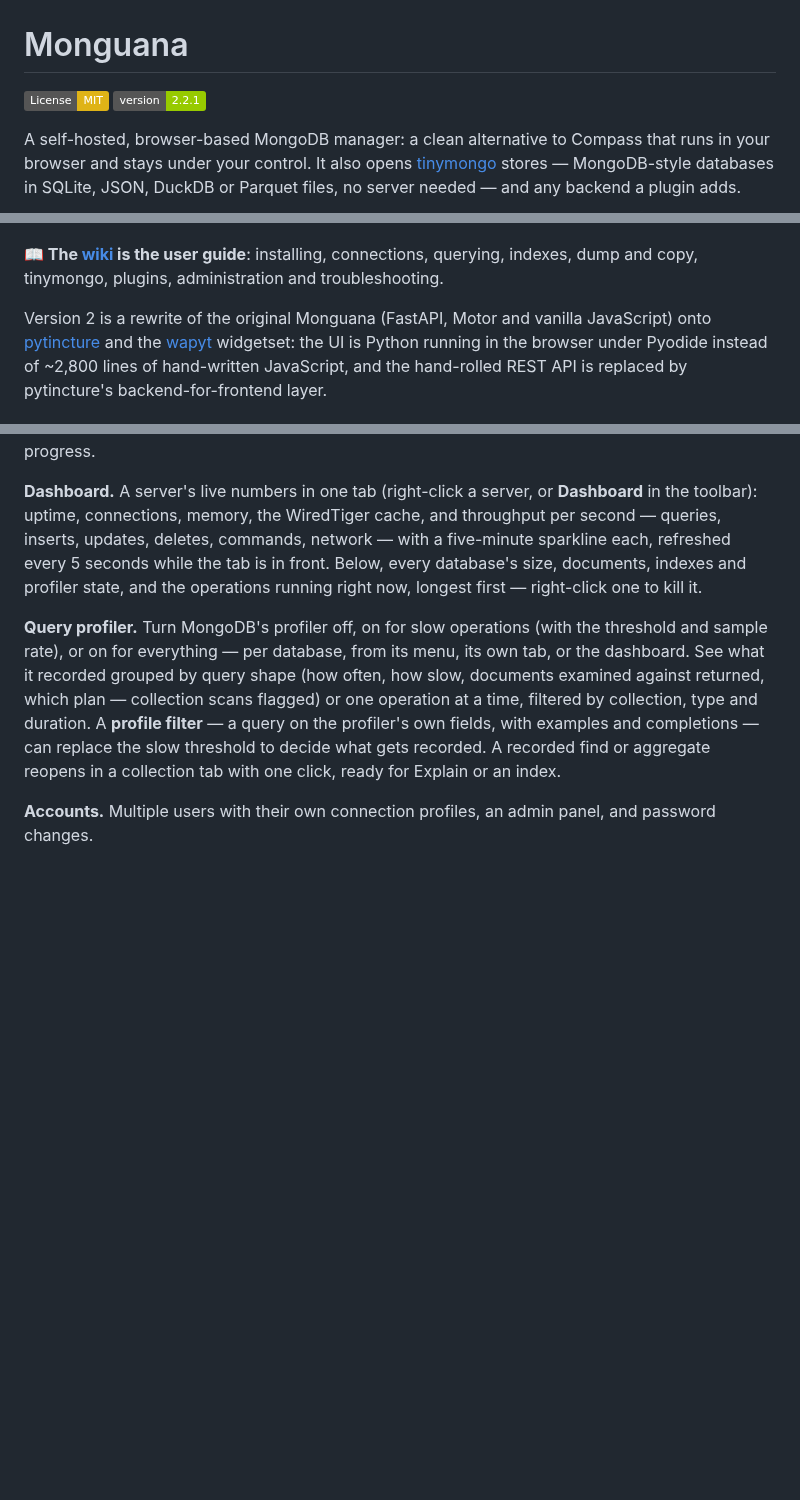
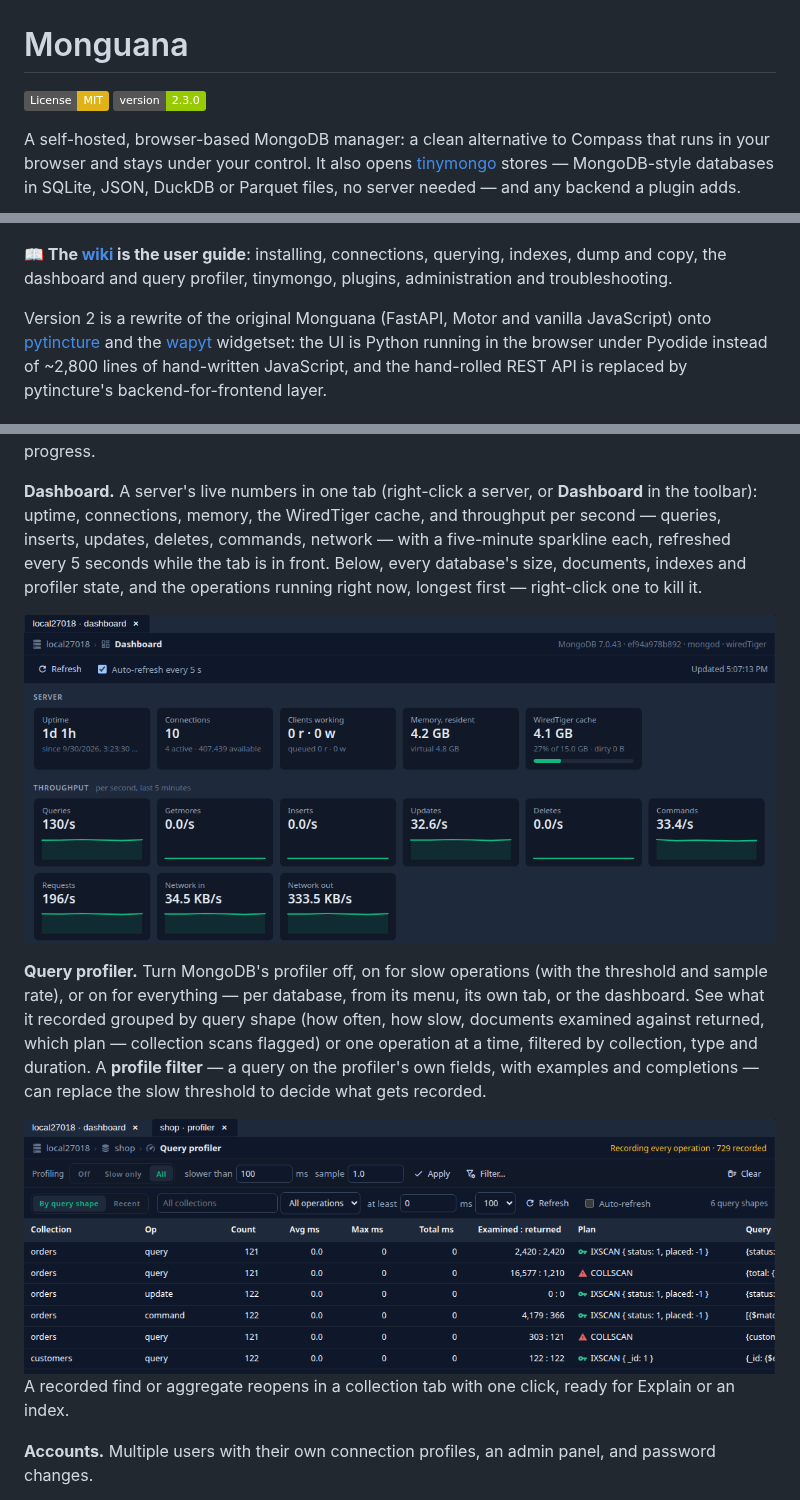
Before and after one commit to El-Iguana/monguana_wapyt, a Markdown page: README.md, 3 parts joined by grey strips. Rendered like a GitHub page; pictures changed too: docs/images/dashboard.png (added), docs/images/profiler.png (added); badges without logos; blank space fills up the shorter version.

Commit message:
Release 2.3.0
A server dashboard (live status, throughput with sparklines, databases,
running operations with Kill) and a query profiler per database (off,
slow only or all, a profile filter, grouped by query shape, a recorded
query reopened in a tab). The README shows both.

Co-Authored-By: Claude Opus 5.5 <noreply@anthropic.com>

```diff
--- a/README.md
+++ b/README.md
@@ -1,7 +1,7 @@
 # Monguana
 
 [![License: MIT](https://img.shields.io/badge/License-MIT-yellow.svg)](LICENSE)
-[![Version](https://img.shields.io/badge/version-2.2.1-green.svg)]()
+[![Version](https://img.shields.io/badge/version-2.3.0-green.svg)]()
 
 A self-hosted, browser-based MongoDB manager: a clean alternative to Compass
 that runs in your browser and stays under your control. It also opens
@@ -12,8 +12,9 @@ backend a plugin adds.
 ![Monguana: a MongoDB server and a tinymongo store in the sidebar, and a filtered, sorted collection in a tab](docs/images/monguana.png)
 
 **📖 The [wiki](https://github.com/El-Iguana/monguana_wapyt/wiki) is the user
-guide**: installing, connections, querying, indexes, dump and copy, tinymongo,
-plugins, administration and troubleshooting.
+guide**: installing, connections, querying, indexes, dump and copy, the
+dashboard and query profiler, tinymongo, plugins, administration and
+troubleshooting.
 
 Version 2 is a rewrite of the original Monguana (FastAPI, Motor and vanilla
 JavaScript) onto [pytincture](https://github.com/pytincture/pytincture) and the
@@ -106,6 +107,8 @@ seconds while the tab is in front. Below, every database's size, documents,
 indexes and profiler state, and the operations running right now, longest
 first — right-click one to kill it.
 
+![The dashboard: server tiles and throughput per second with sparklines](docs/images/dashboard.png)
+
 **Query profiler.** Turn MongoDB's profiler off, on for slow operations
 (with the threshold and sample rate), or on for everything — per database,
 from its menu, its own tab, or the dashboard. See what it recorded grouped by
@@ -113,7 +116,9 @@ query shape (how often, how slow, documents examined against returned, which
 plan — collection scans flagged) or one operation at a time, filtered by
 collection, type and duration. A **profile filter** — a query on the
 profiler's own fields, with examples and completions — can replace the slow
-threshold to decide what gets recorded. A recorded find or aggregate reopens in a
+threshold to decide what gets recorded.
+
+![The query profiler, grouped by query shape, with collection scans flagged](docs/images/profiler.png) A recorded find or aggregate reopens in a
 collection tab with one click, ready for Explain or an index.
 
 **Accounts.** Multiple users with their own connection profiles, an admin
```
Also changed, not shown: 3 other files.
